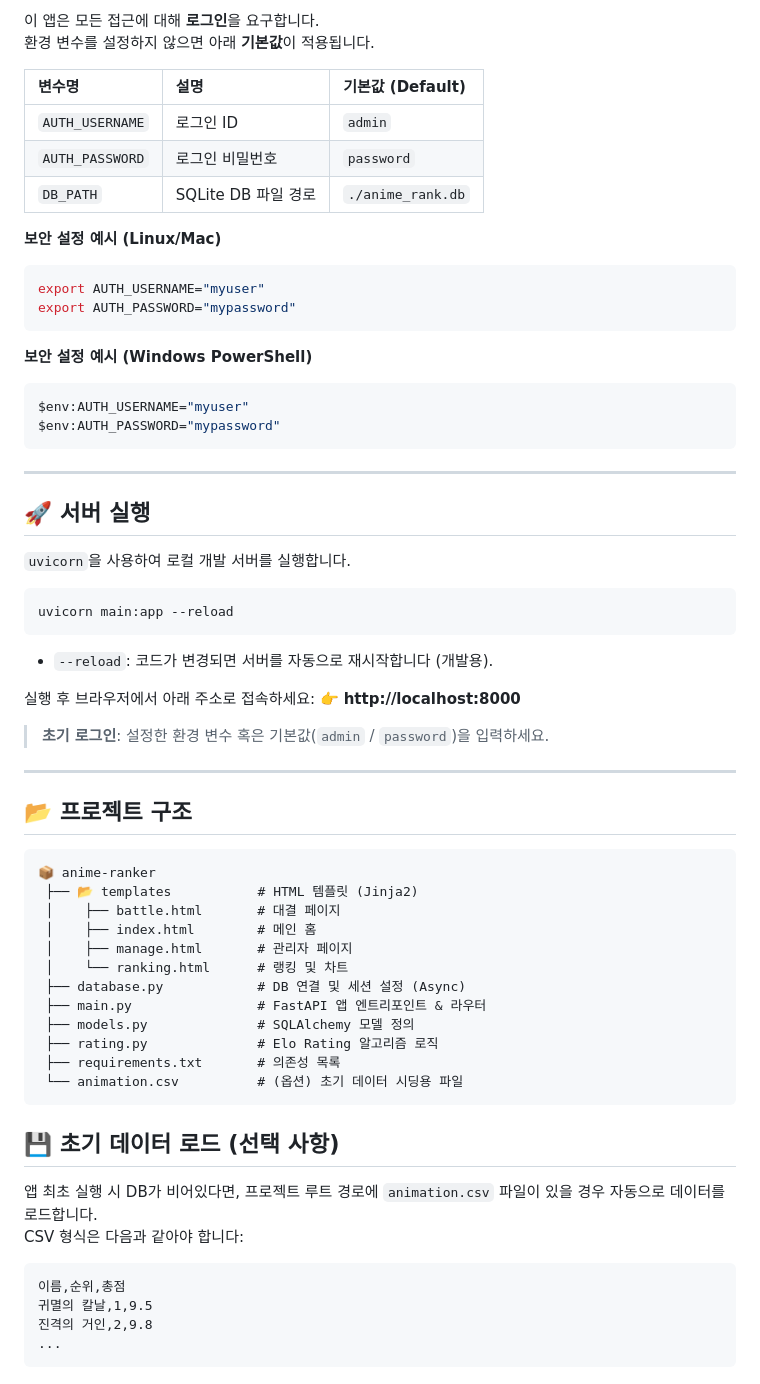
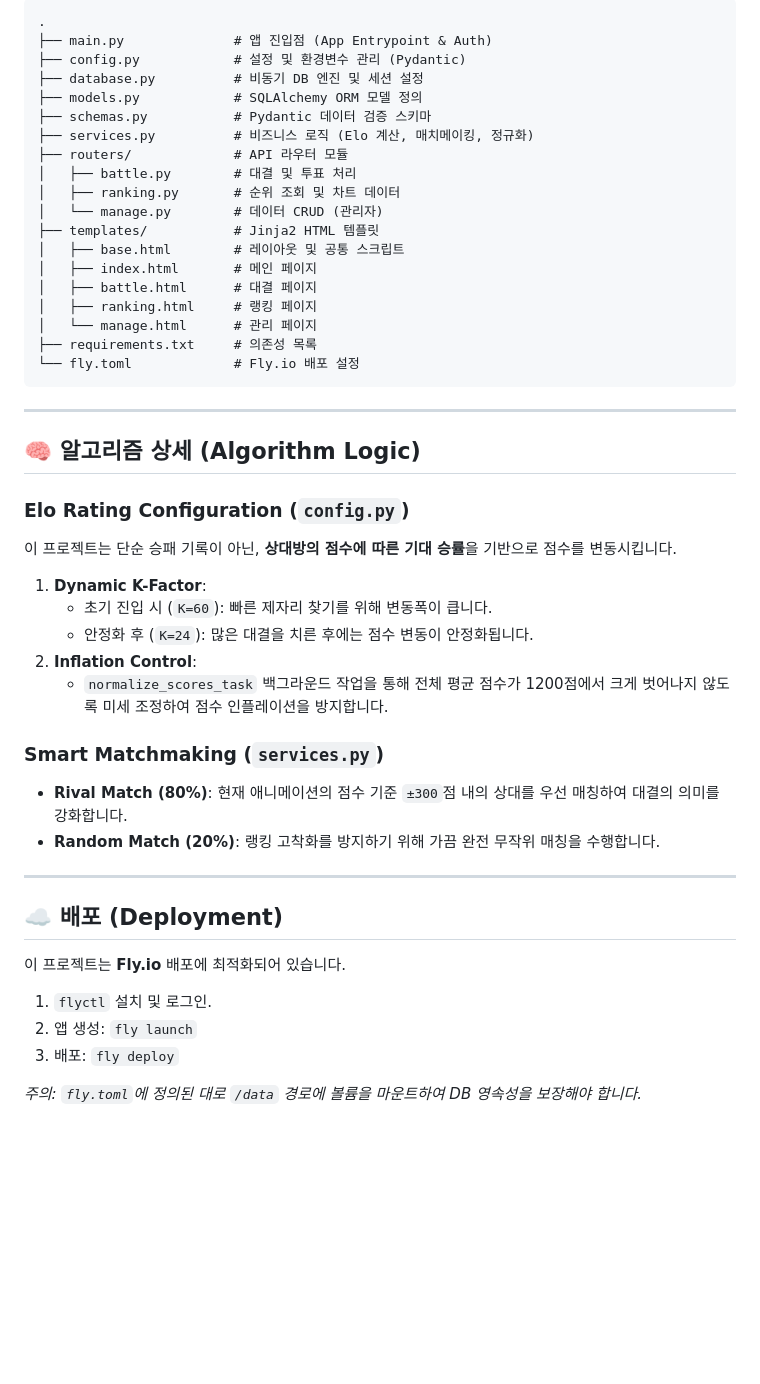
Before and after one commit to RememberIOm/Anime_Ranker, a Markdown page: README.md, the part around the change printed below. GitHub-like rendering; blank space fills up the shorter version.

Commit message:
Docs: README.md 최신화 및 프로젝트 명세 작성
- 최신 FastAPI 모듈 구조 및 비동기(Async) DB 설정 반영
- Elo Rating 알고리즘 로직 및 Smart Matchmaking 시스템 설명 추가
- 설치, 실행 가이드 및 기술 스택 업데이트
- 프로젝트 디렉토리 구조 및 주요 기능 상세 기술

````diff
--- a/README.md
+++ b/README.md
@@ -57,67 +83,51 @@ pip install -r requirements.txt
 
-이 앱은 모든 접근에 대해 **로그인**을 요구합니다.
-환경 변수를 설정하지 않으면 아래 **기본값**이 적용됩니다.
-
-| 변수명 | 설명 | 기본값 (Default) |
-| :--- | :--- | :--- |
-| `AUTH_USERNAME` | 로그인 ID | `admin` |
-| `AUTH_PASSWORD` | 로그인 비밀번호 | `password` |
-| `DB_PATH` | SQLite DB 파일 경로 | `./anime_rank.db` |
-
-**보안 설정 예시 (Linux/Mac)**
-```bash
-export AUTH_USERNAME="myuser"
-export AUTH_PASSWORD="mypassword"
-```
-**보안 설정 예시 (Windows PowerShell)**
-```powershell
-$env:AUTH_USERNAME="myuser"
-$env:AUTH_PASSWORD="mypassword"
+```text
+.
+├── main.py              # 앱 진입점 (App Entrypoint & Auth)
+├── config.py            # 설정 및 환경변수 관리 (Pydantic)
+├── database.py          # 비동기 DB 엔진 및 세션 설정
+├── models.py            # SQLAlchemy ORM 모델 정의
+├── schemas.py           # Pydantic 데이터 검증 스키마
+├── services.py          # 비즈니스 로직 (Elo 계산, 매치메이킹, 정규화)
+├── routers/             # API 라우터 모듈
+│   ├── battle.py        # 대결 및 투표 처리
+│   ├── ranking.py       # 순위 조회 및 차트 데이터
+│   └── manage.py        # 데이터 CRUD (관리자)
+├── templates/           # Jinja2 HTML 템플릿
+│   ├── base.html        # 레이아웃 및 공통 스크립트
+│   ├── index.html       # 메인 페이지
+│   ├── battle.html      # 대결 페이지
+│   ├── ranking.html     # 랭킹 페이지
+│   └── manage.html      # 관리 페이지
+├── requirements.txt     # 의존성 목록
+└── fly.toml             # Fly.io 배포 설정
 ```
 
 ---
 
-## 🚀 서버 실행
+## 🧠 알고리즘 상세 (Algorithm Logic)
 
-`uvicorn`을 사용하여 로컬 개발 서버를 실행합니다.
+### Elo Rating Configuration (`config.py`)
+이 프로젝트는 단순 승패 기록이 아닌, **상대방의 점수에 따른 기대 승률**을 기반으로 점수를 변동시킵니다.
 
-```bash
-uvicorn main:app --reload
-```
-- `--reload`: 코드가 변경되면 서버를 자동으로 재시작합니다 (개발용).
+1.  **Dynamic K-Factor**:
+    *   초기 진입 시 (`K=60`): 빠른 제자리 찾기를 위해 변동폭이 큽니다.
+    *   안정화 후 (`K=24`): 많은 대결을 치른 후에는 점수 변동이 안정화됩니다.
+2.  **Inflation Control**:
+    *   `normalize_scores_task` 백그라운드 작업을 통해 전체 평균 점수가 1200점에서 크게 벗어나지 않도록 미세 조정하여 점수 인플레이션을 방지합니다.
 
-실행 후 브라우저에서 아래 주소로 접속하세요:
-👉 **http://localhost:8000**
-
-> **초기 로그인**: 설정한 환경 변수 혹은 기본값(`admin` / `password`)을 입력하세요.
+### Smart Matchmaking (`services.py`)
+*   **Rival Match (80%)**: 현재 애니메이션의 점수 기준 `±300`점 내의 상대를 우선 매칭하여 대결의 의미를 강화합니다.
+*   **Random Match (20%)**: 랭킹 고착화를 방지하기 위해 가끔 완전 무작위 매칭을 수행합니다.
 
 ---
 
-## 📂 프로젝트 구조
+## ☁️ 배포 (Deployment)
 
-```text
-📦 anime-ranker
- ├── 📂 templates           # HTML 템플릿 (Jinja2)
- │    ├── battle.html       # 대결 페이지
- │    ├── index.html        # 메인 홈
- │    ├── manage.html       # 관리자 페이지
- │    └── ranking.html      # 랭킹 및 차트
- ├── database.py            # DB 연결 및 세션 설정 (Async)
- ├── main.py                # FastAPI 앱 엔트리포인트 & 라우터
- ├── models.py              # SQLAlchemy 모델 정의
- ├── rating.py              # Elo Rating 알고리즘 로직
- ├── requirements.txt       # 의존성 목록
- └── animation.csv          # (옵션) 초기 데이터 시딩용 파일
-```
+이 프로젝트는 **Fly.io** 배포에 최적화되어 있습니다.
 
-## 💾 초기 데이터 로드 (선택 사항)
+1. `flyctl` 설치 및 로그인.
+2. 앱 생성: `fly launch`
+3. 배포: `fly deploy`
 
-앱 최초 실행 시 DB가 비어있다면, 프로젝트 루트 경로에 `animation.csv` 파일이 있을 경우 자동으로 데이터를 로드합니다.
-CSV 형식은 다음과 같아야 합니다:
-
-```csv
-이름,순위,총점
-귀멸의 칼날,1,9.5
-진격의 거인,2,9.8
-...
-```
+*주의: `fly.toml`에 정의된 대로 `/data` 경로에 볼륨을 마운트하여 DB 영속성을 보장해야 합니다.*
````
Also changed, not shown: other parts of README.md (+56 -30 lines).
